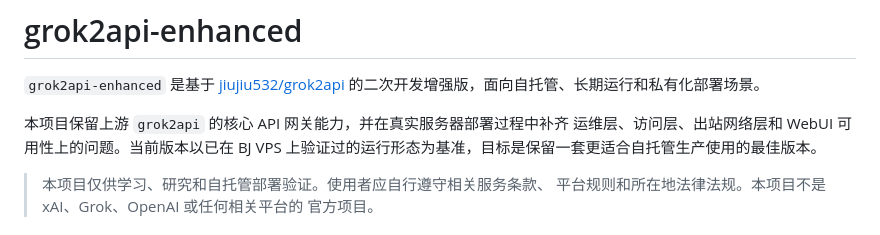
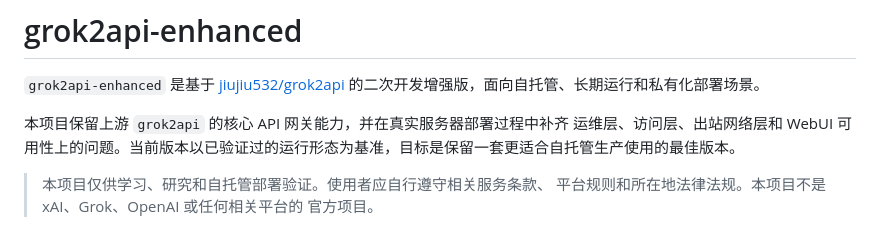
Before and after one commit to s1oopX/grok2api-enhanced, a Markdown page: README.md, the part around the change. Drawn GitHub-style.

```diff
--- a/README.md
+++ b/README.md
@@ -5,8 +5,7 @@
 的二次开发增强版，面向自托管、长期运行和私有化部署场景。
 
 本项目保留上游 `grok2api` 的核心 API 网关能力，并在真实服务器部署过程中补齐
-运维层、访问层、出站网络层和 WebUI 可用性上的问题。当前版本以已在 BJ VPS
-上验证过的运行形态为基准，目标是保留一套更适合自托管生产使用的最佳版本。
+运维层、访问层、出站网络层和 WebUI 可用性上的问题。当前版本以已验证过的运行形态为基准，目标是保留一套更适合自托管生产使用的最佳版本。
 
 > 本项目仅供学习、研究和自托管部署验证。使用者应自行遵守相关服务条款、
 > 平台规则和所在地法律法规。本项目不是 xAI、Grok、OpenAI 或任何相关平台的
```
